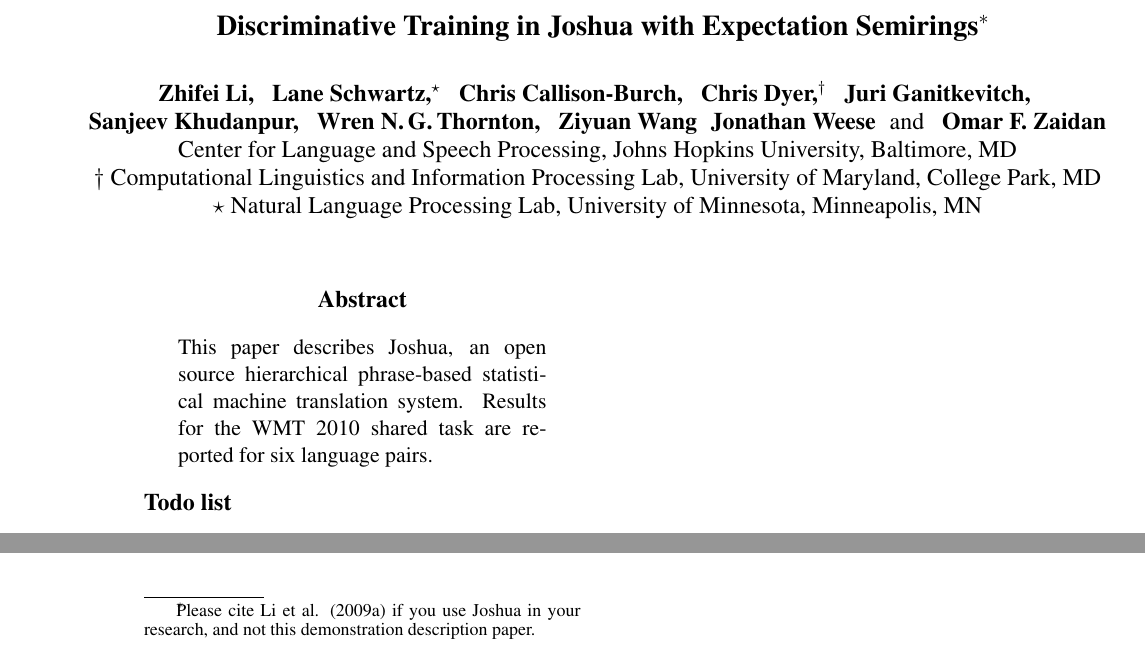
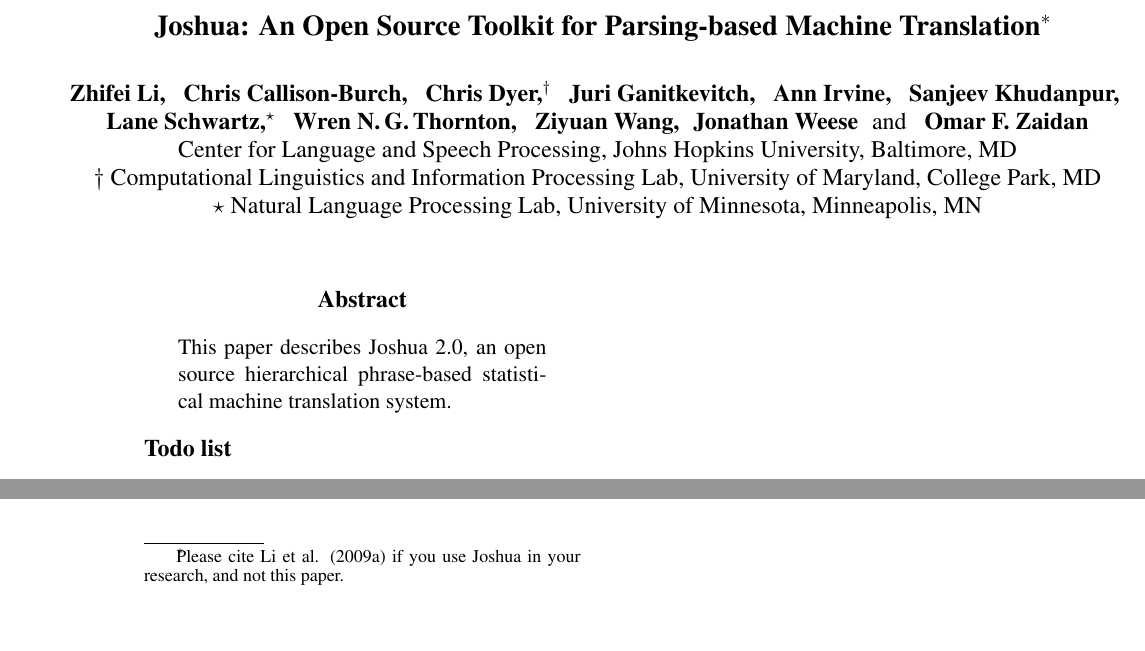
Before and after one commit to dowobeha/joshua-publications, a LaTeX paper (papers/wmt10/joshua-progress.tex): two parts of the page, joined at a grey line, cut so that both start at the same text, the shorter picture padded with empty space. Compiled offline with pdfLaTeX.

Commit message:
add the full list of names
git-svn-id: https://joshua.svn.sourceforge.net/svnroot/joshua/branches/publications@1599 0ae5e6b2-d358-4f09-a895-f82f13dd62a4

```diff
--- a/papers/wmt10/joshua-progress.tex
+++ b/papers/wmt10/joshua-progress.tex
@@ -20,11 +20,10 @@
 %\setlength\titlebox{6.5cm}    % You can expand the title box if you
 % really have to
 
-\title{Discriminative Training in Joshua with Expectation Semirings\thanks{
-Please cite Li et al. (2009a) if you use Joshua in your research, and not this demonstration description paper. }}
+\title{Joshua: An Open Source Toolkit for Parsing-based Machine Translation\thanks{
+Please cite Li et al. (2009a) if you use Joshua in your research, and not this paper. }}
 
 \author{
 Zhifei Li,\,\,\,
- Lane Schwartz,$^\star$\,\,\,
 Chris Callison-Burch,\,\,\,
 Chris Dyer,$^\dagger$\,\,\,
@@ -33,5 +31,8 @@
+Ann Irvine,\,\,\,
+Sanjeev Khudanpur,\,\,\,\\ {\bf
+Lane Schwartz,$^\star$\,\,\,
 Wren N.\,G.\,Thornton,\,\,\,
-Ziyuan Wang\,\,
+Ziyuan Wang,\,\,
 Jonathan Weese\,\,
 {\textnormal{and}}
 \,\,\,Omar F. Zaidan}\\
@@ -46,7 +47,7 @@
 \maketitle
 
 \begin{abstract}
- This paper describes Joshua, an open source hierarchical phrase-based statistical machine translation system. Results for the WMT 2010 shared task are reported for six language pairs.
+ This paper describes Joshua 2.0, an open source hierarchical phrase-based statistical machine translation system.
 \end{abstract}
 
 \listoftodos
```
Also changed, not shown: papers/wmt10/joshua-progress.tex (3 more changed lines).
